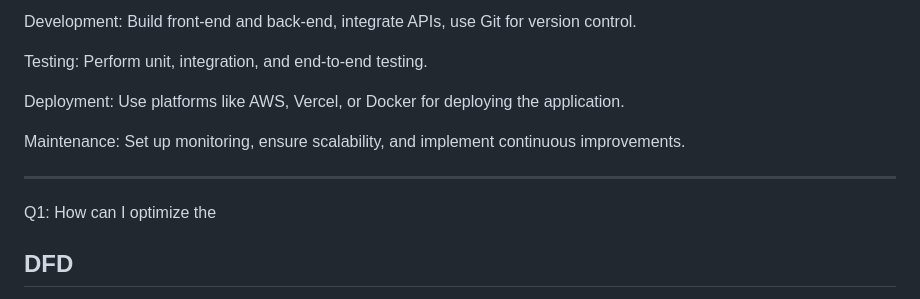
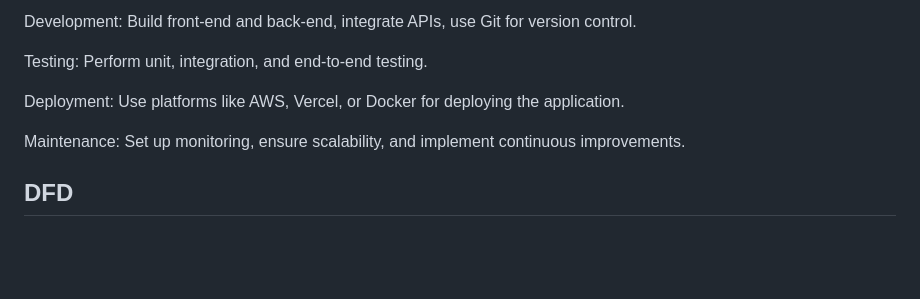
Before and after one commit to hamidkhans651/College_Project, a Markdown page: README.md, the part around the change printed below. Drawn GitHub-style; blank space fills up the shorter version.

```diff
--- a/README.md
+++ b/README.md
@@ -267,13 +269,6 @@ Maintenance: Set up monitoring, ensure scalability, and implement continuous imp
 
 
 
----
-
-Q1: How can I optimize the
-
-
-
-
 ## DFD
 Key Entities/External Interactions:
 User (Buyer/Seller/Agent): This entity interacts with the system through the web interface.
```
Also changed, not shown: other parts of README.md (+3 -1 lines).
